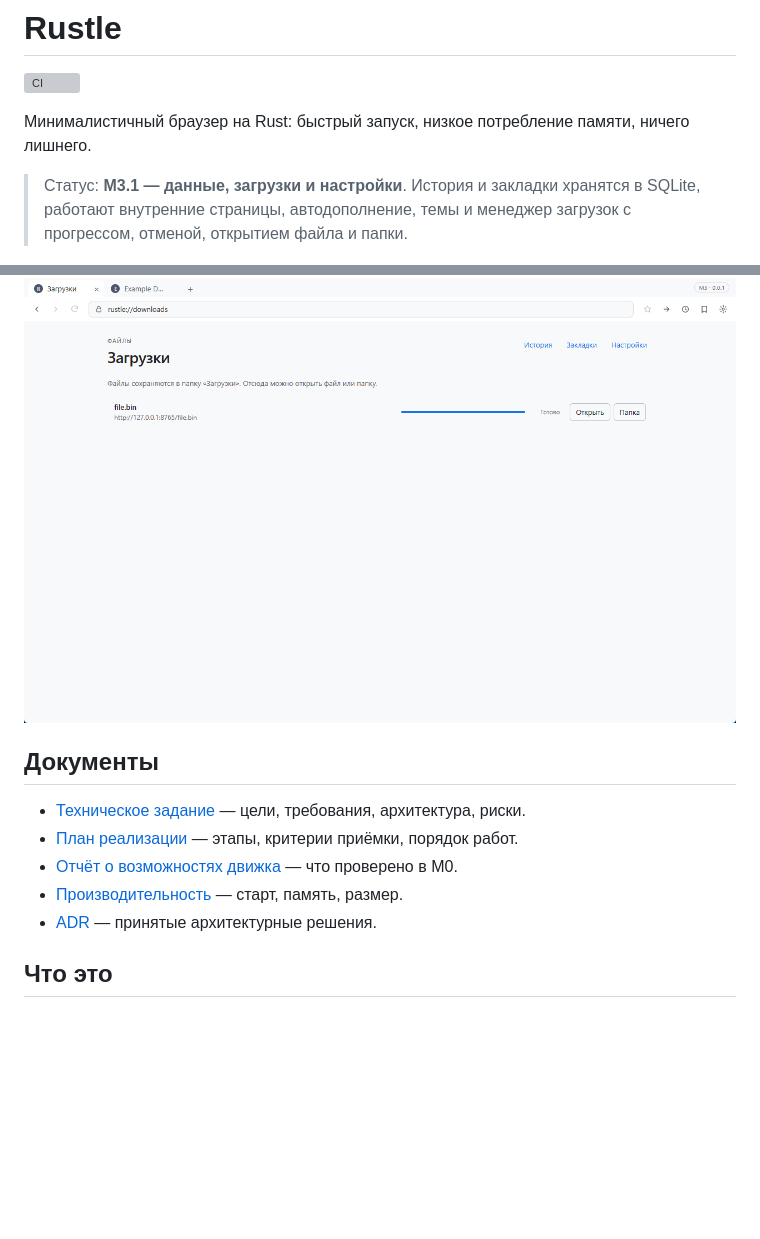
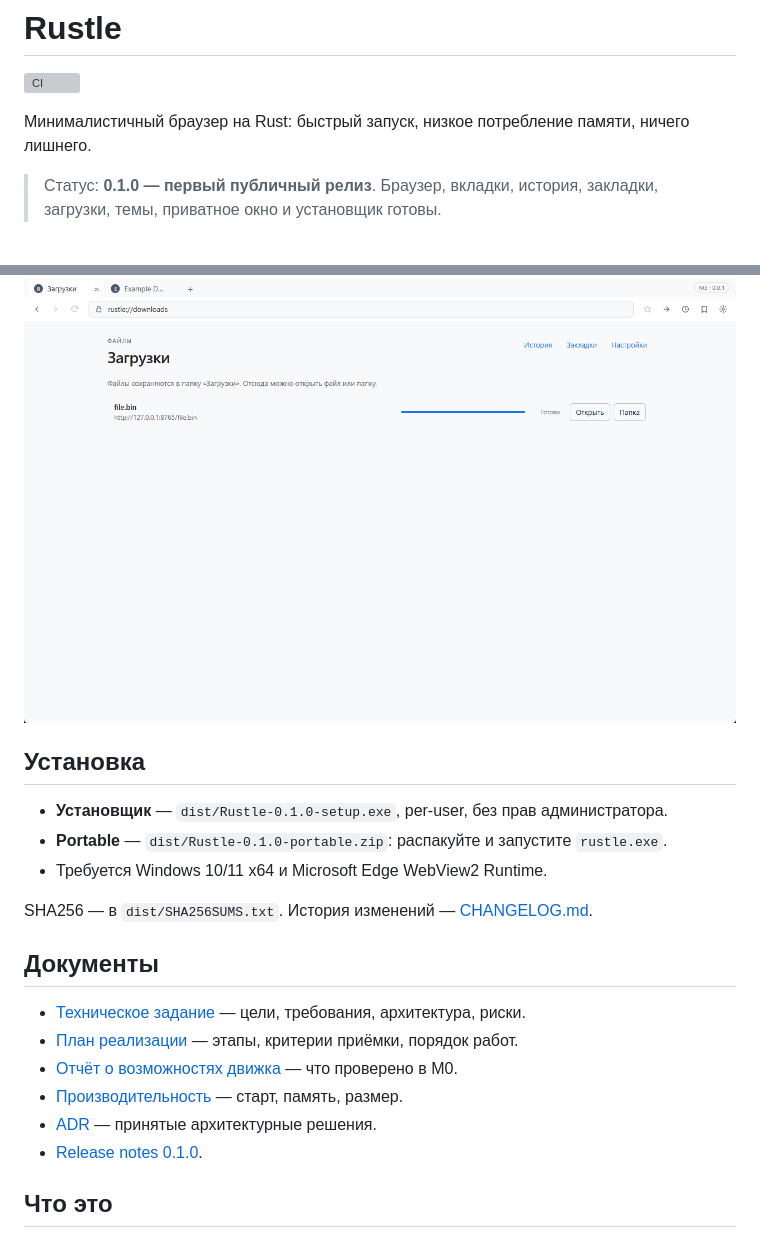
Before and after one commit to d1m40fficial/rustle, a Markdown page: README.md, 2 parts joined by grey strips. Rendered like a GitHub page; blank space fills up the shorter version; grey boxes are pictures that could not be loaded.

Commit message:
release: prepare Rustle 0.1.0 with installer and portable build

```diff
--- a/README.md
+++ b/README.md
@@ -4,11 +4,18 @@
 
 Минималистичный браузер на Rust: быстрый запуск, низкое потребление памяти, ничего лишнего.
 
-> Статус: **M3.1 — данные, загрузки и настройки**. История и закладки хранятся в SQLite,
-> работают внутренние страницы, автодополнение, темы и менеджер загрузок с прогрессом,
-> отменой, открытием файла и папки.
+> Статус: **0.1.0 — первый публичный релиз**. Браузер, вкладки, история, закладки,
+> загрузки, темы, приватное окно и установщик готовы.
 
 ![Rustle M4](docs/assets/m31.png)
+
+## Установка
+
+- **Установщик** — `dist/Rustle-0.1.0-setup.exe`, per-user, без прав администратора.
+- **Portable** — `dist/Rustle-0.1.0-portable.zip`: распакуйте и запустите `rustle.exe`.
+- Требуется Windows 10/11 x64 и Microsoft Edge WebView2 Runtime.
+
+SHA256 — в `dist/SHA256SUMS.txt`. История изменений — [CHANGELOG.md](CHANGELOG.md).
 
 ## Документы
 
@@ -17,6 +24,7 @@
 - [Отчёт о возможностях движка](docs/spikes/engine-capabilities.md) — что проверено в M0.
 - [Производительность](docs/perf.md) — старт, память, размер.
 - [ADR](docs/adr) — принятые архитектурные решения.
+- [Release notes 0.1.0](docs/release-0.1.0.md).
 
 ## Что это
 
```
Also changed, not shown: CHANGELOG.md (added, +29 -0 lines), docs/release-0.1.0.md (added, +32 -0 lines), docs/assets/icon.png (added), 13 other files.
